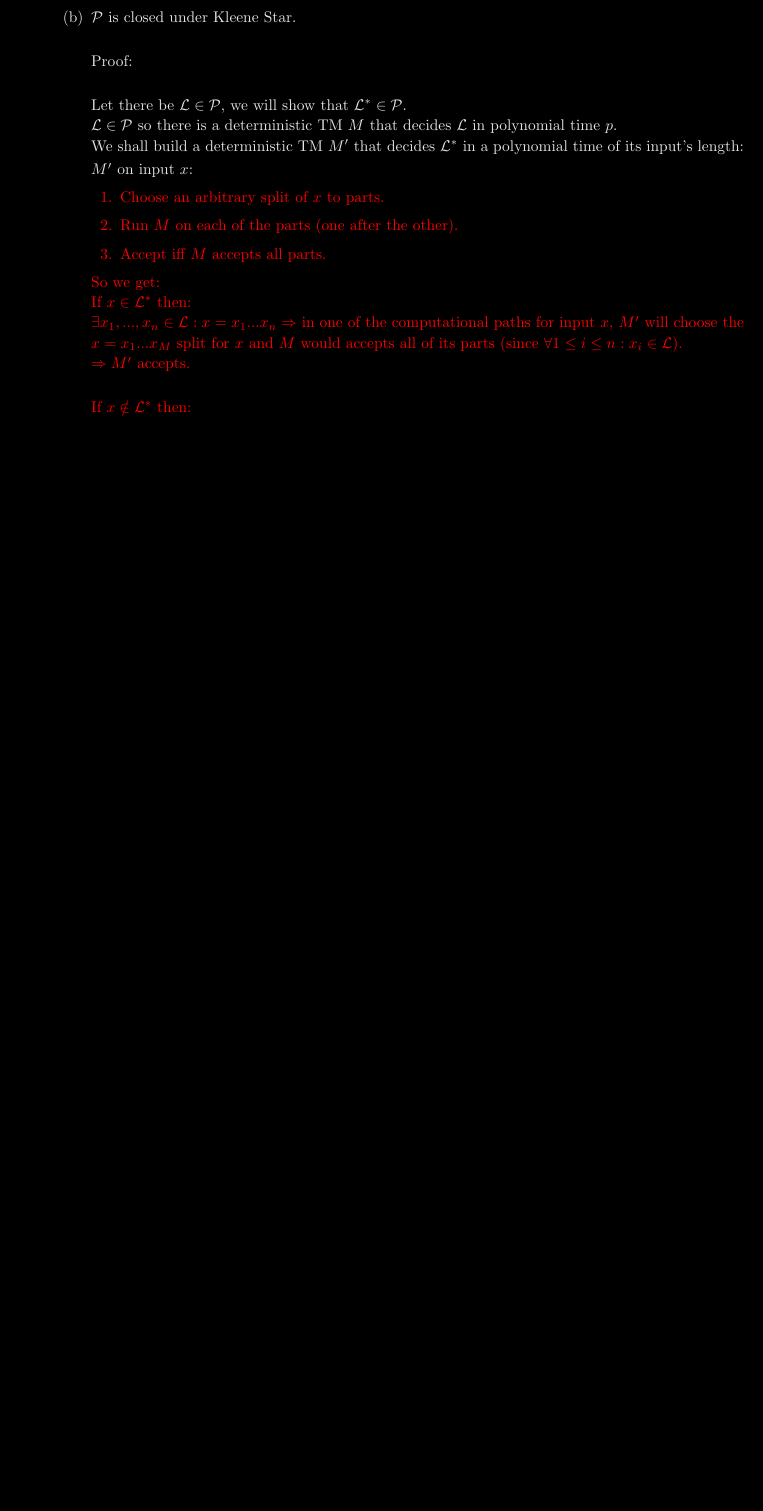
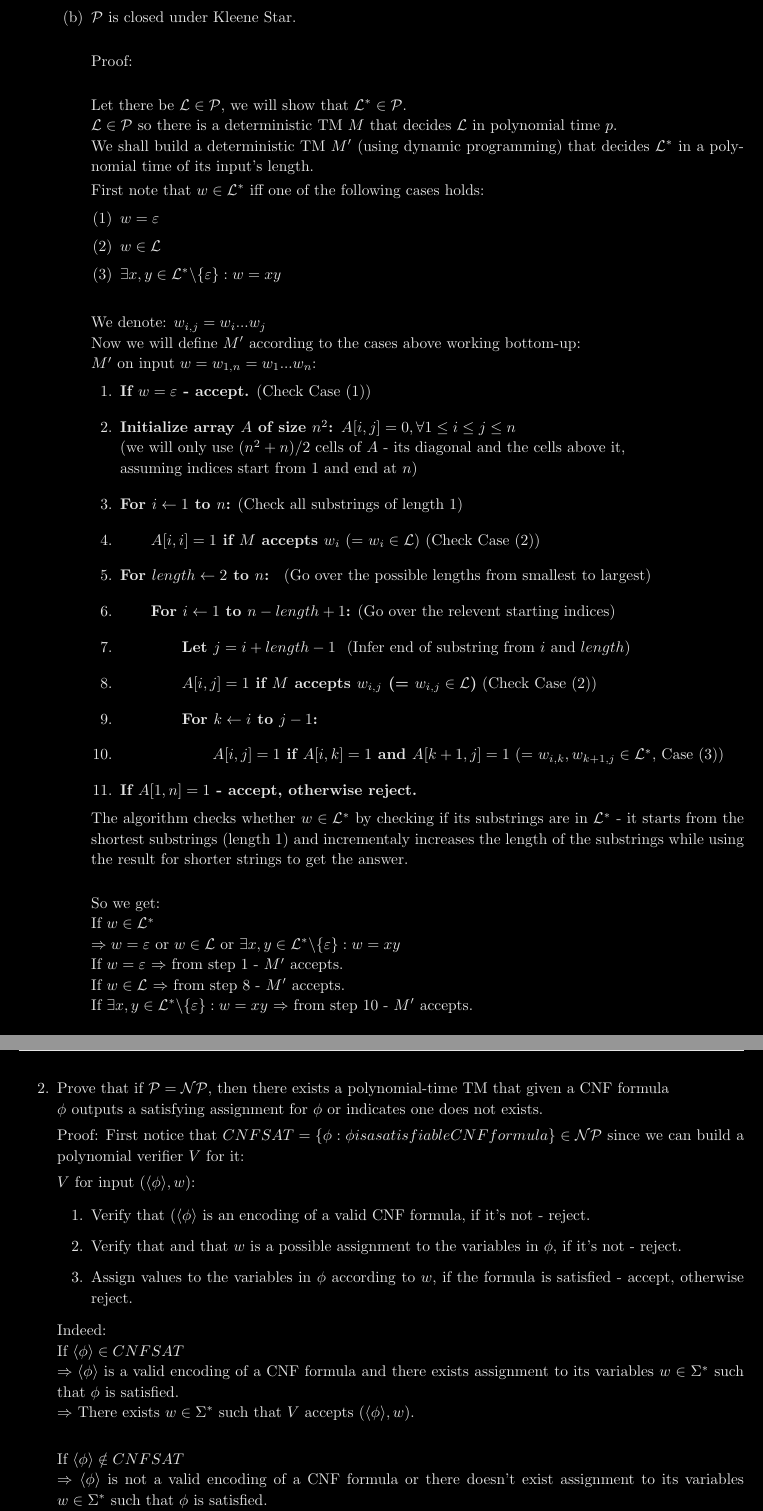
Before and after one commit to MikeZed/Computational_Modules_Exercises, a LaTeX document (CM_Ex5/CM_Ex5.tex, which reads CM_Ex5/answers/1b.tex, CM_Ex5/answers/2.tex, CM_Ex5/aux_tex/packages.tex): part of page 2 of 5 before the commit and two parts of pages 2 and 4 of 7 after it, the two joined at a grey line, cut so that both start at the same text, the shorter picture padded with empty space. Compiled offline with pdfLaTeX; a LaTeX package or settings file that is missing is left out.

Commit message:
+ 1b, |->2

```diff
--- a/CM_Ex5/answers/1b.tex
+++ b/CM_Ex5/answers/1b.tex
@@ -4,33 +4,56 @@ Proof: \\
 
 Let there be $\lang \in \Pcl$, we will show that $\lang^* \in \Pcl$. \\
 $\lang \in \Pcl$ so there is a deterministic TM $M$ that decides $\lang$ in polynomial time $p$. \\
-We shall build a deterministic TM $M'$ that decides $\lang^*$ in a polynomial time of its input's length:
+We shall build a deterministic TM $M'$ (using dynamic programming) that decides $\lang^*$ in a polynomial time of its input's length.
 
-$M'$ on input $x$:
+First note that $w \in \lang^*$ iff one of the following cases holds:
 
-{
-\color{red}
+\begin{enumerate}[(1), itemsep=5pt]
+    \item $w = \empw$
+    \item $w \in \lang$
+    \item $\exists x,y \in \lang^* \backslash \{\empw\}: w=xy$ \\
+\end{enumerate}
+
+We denote: $w_{i,j} = w_i...w_j$ \\
+Now we will define $M'$ according to the cases above working bottom-up: \\
+$M'$ on input $w=w_{1,n}=w_1...w_n$:
+
+\begin{enumerate}[1., itemsep=10pt]
+
+    \item \bd{If $w = \empw$ - accept.} (Check Case (1))
+
+    \item \bd{Initialize array $A$ of size $n^2$: $A[i, j] = 0, \forall 1 \leq i \leq j \leq n$} \\
+          (we will only use $(n^2+n)/2$ cells of $A$ - its diagonal and the cells above it, \\
+          assuming indices start from 1 and end at $n$)
 
 
-\begin{enumerate}[1., itemsep=5pt]
+    \item \bd{For $i \leftarrow 1$ to $n$:}                                                  (Check all substrings of length 1)
+    \item \qquad  \bd{$A[i, i] = 1$ if $M$ accepts $w_i$}                                    (= $w_i \in \lang$) (Check Case (2))
 
-    \item Choose an arbitrary split of $x$ to parts.
+    \item \bd{For $length \leftarrow 2$ to $n$: }                                            (Go over the possible lengths from smallest to largest)
+    \item \qquad  \bd{For $i \leftarrow 1$ to $n - length + 1$:}                             (Go over the relevent starting indices)
+    \item \qquad \qquad  \bd{Let $j = i + length - 1$ }                                      (Infer end of substring from $i$ and $length$)
 
-    \item Run $M$ on each of the parts (one after the other).
+    \item \qquad \qquad  \bd{$A[i, j] = 1$ if $M$ accepts $w_{i,j}$ (= $w_{i,j} \in \lang$)} (Check Case (2))
 
-    \item Accept iff $M$ accepts all parts.
+    \item \qquad \qquad  \bd{For $k \leftarrow i$ to $j-1$:}
+    \item \qquad \qquad \qquad  \bd{$A[i, j] = 1$ if $A[i, k] = 1$ and $A[k + 1, j] = 1$}    (= $w_{i,k}, w_{k+1,j} \in \lang^*$, Case (3))
+
+
+    \item  \bd{If $A[1, n] = 1$ - accept, otherwise reject.}
 
 \end{enumerate}
 
+The algorithm checks whether $w \in \lang^*$ by checking if its substrings are in $\lang^*$ -
+it starts from the shortest substrings (length 1) and incrementaly increases the length
+of the substrings while using the result for shorter strings to get the answer. \\
+
 So we get: \\
-If $x \in \lang^*$ then: \\
-$\exists x_1,...,x_n \in \lang: x=x_1...x_n \Rightarrow $ in one of the computational
-paths for input $x$, $M'$ will choose the $x=x_1...x_M$ split for $x$ and $M$ would accepts all of its parts
-(since $\forall 1 \leq i \leq n: x_i \in \lang$). \\
+If $w \in \lang^*$ \\
+$\Rightarrow w = \empw$ or $w \in \lang$ or $\exists x,y \in \lang^* \backslash \{\empw\}: w=xy$ \\
+If $w = \empw$  $\Rightarrow $ from step 1 - $M'$ accepts. \\
+If $w \in \lang$  $\Rightarrow $ from step 8 - $M'$ accepts. \\
+If $\exists x,y \in \lang^* \backslash \{\empw\}: w=xy$  $\Rightarrow $ from step 10 - $M'$ accepts. \\
 $\Rightarrow M'$ accepts. \\
 
-If $x \notin \lang^*$ then: \\
-$\nexists x_1,...,x_n \in \lang: x=x_1...x_n \Rightarrow $ there is no computational
-path for input $x$, in which $M'$ will choose a split such that $M$ would accepts all of its parts.
-Because $M$ decides $\lang$, we will get that $M$ will reject at least one of the parts in
-each of the arbitrary splits and accept the others and wouldn't be stuck in a loop. \\
+If $w \notin \lang^*$ \\
--- a/CM_Ex5/answers/2.tex
+++ b/CM_Ex5/answers/2.tex
@@ -0,0 +1,27 @@
+Prove that if $\Pcl = \NPcl$, then there exists a polynomial-time TM that given a CNF formula \\
+$\phi$ outputs a satisfying assignment for $\phi$ or indicates one does not exists.
+
+Proof:
+First notice that $CNFSAT = \{\phi: \phi is a satisfiable CNF formula\} \in \NPcl$
+since we can build a polynomial verifier $V$ for it:
+
+$V$ for input $(\langle \phi \rangle, w)$:
+\begin{enumerate}[1., itemsep=5pt]
+    \item Verify that $(\langle \phi \rangle$ is an encoding of a valid CNF formula, if it's not - reject.
+
+    \item Verify that and that $w$ is a possible assignment to the variables in $\phi$, if it's not - reject.
+
+    \item Assign values to the variables in $\phi$ according to $w$, if the formula is satisfied - accept, otherwise reject.
+
+\end{enumerate}
+
+Indeed: \\
+If $\langle \phi \rangle \in CNFSAT$ \\
+$\Rightarrow \langle \phi \rangle$ is a valid encoding of a CNF formula
+and there exists assignment to its variables $w \in \AB^*$ such that $\phi$ is satisfied. \\
+$\Rightarrow $ There exists $w \in \AB^*$ such that $V$ accepts $(\langle \phi \rangle, w)$. \\
+
+If $\langle \phi \rangle \notin CNFSAT$ \\
+$\Rightarrow \langle \phi \rangle$ is not a valid encoding of a CNF formula
+or there doesn't exist assignment to its variables $w \in \AB^*$ such that $\phi$ is satisfied. \\
+If $\langle \phi \rangle$ is not a valid encoding of a CNF formula $\Rightarrow V$ rejects. \\
--- a/CM_Ex5/aux_tex/packages.tex
+++ b/CM_Ex5/aux_tex/packages.tex
@@ -10,5 +10,5 @@
 \usepackage{algpseudocode}
 \usepackage[left=1in]{geometry}
 \usepackage[shortlabels]{enumitem}
-
+\usepackage{transparent}
 \usetikzlibrary{automata,positioning}
```
Also changed, not shown: CM_Ex5/answers/1a.tex (+5 -5 lines), CM_Ex5/answers/1b.tex (15 more changed lines), CM_Ex5/answers/2.tex (17 more changed lines).
